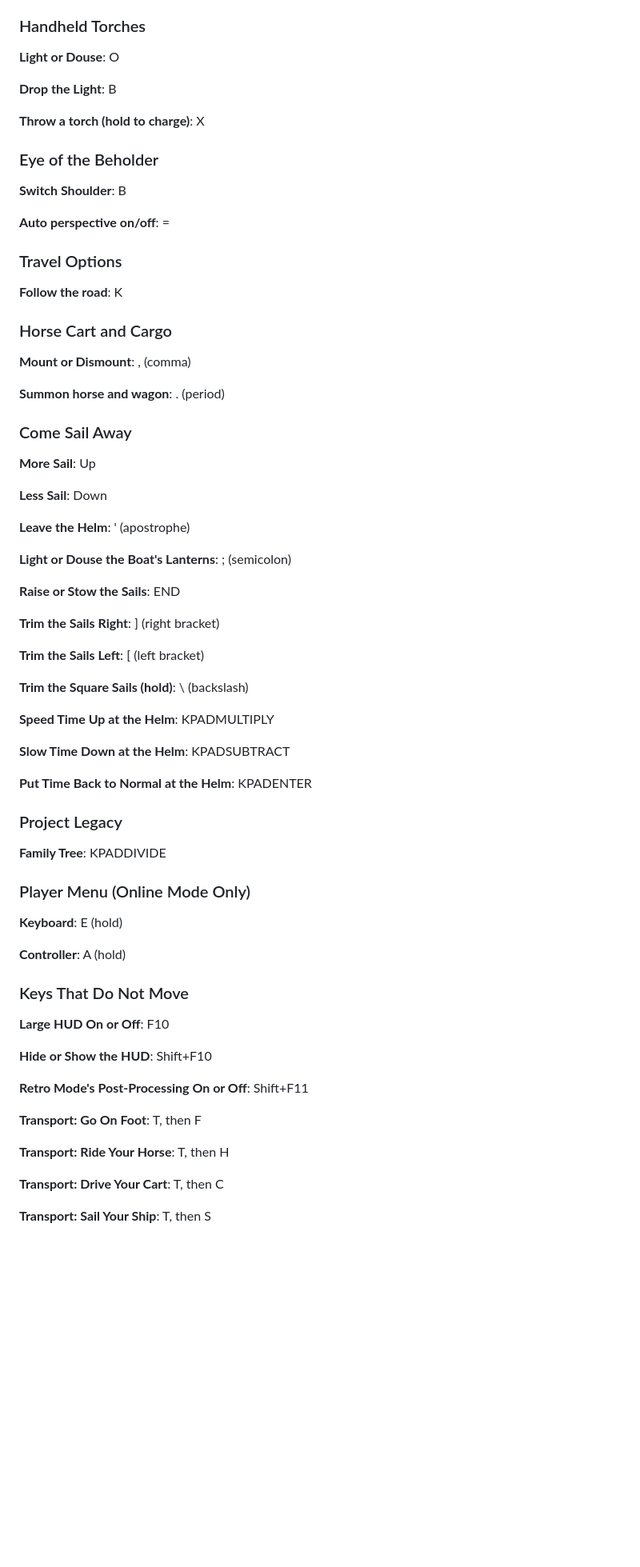
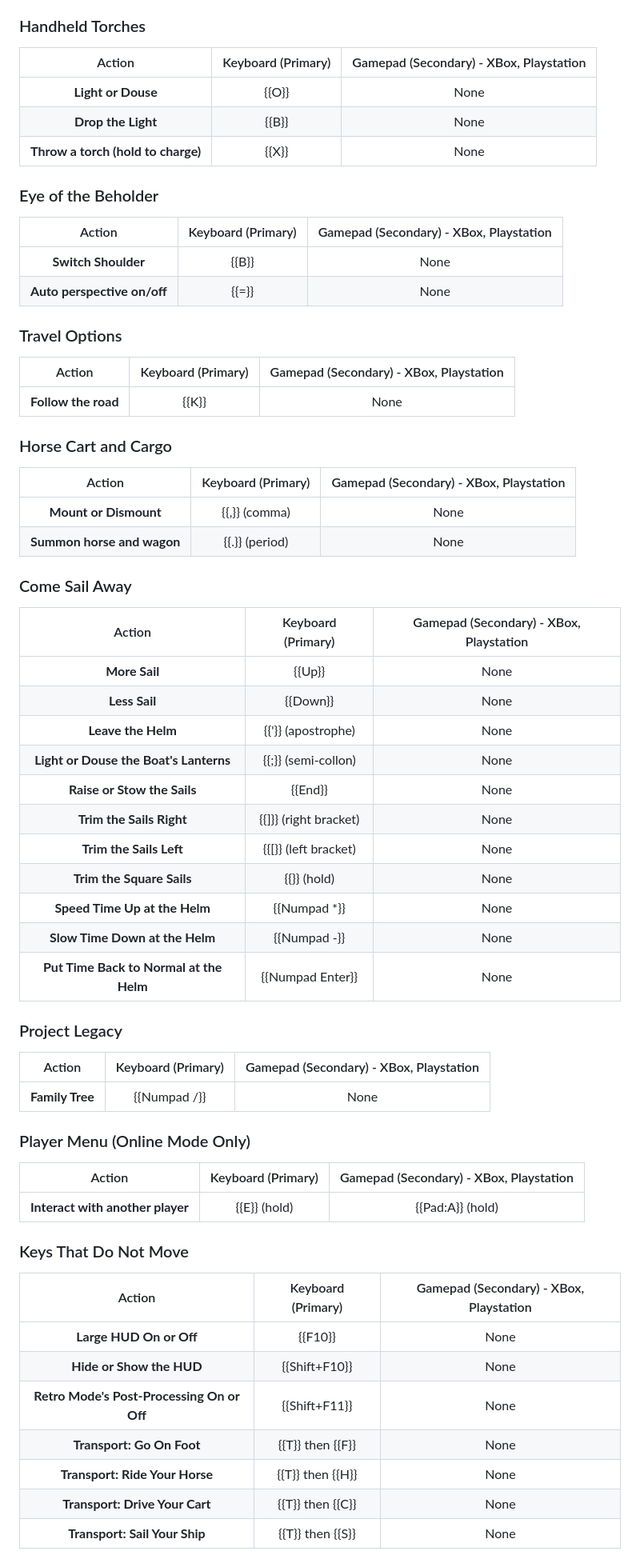
Before and after one commit to SylviaBun/udfop, a Markdown page: web/guide/controls.md, the part around one of its changes. Shown at 80% size. GitHub-like rendering; blank space fills up the shorter version.

```diff
--- a/web/guide/controls.md
+++ b/web/guide/controls.md
@@ -190,74 +144,68 @@ The following keybinds are as default in the most recent build of Daggerfall Onl
 
 ### Handheld Torches
 
-**Light or Douse**: O
-
-**Drop the Light**: B
-
-**Throw a torch (hold to charge)**: X
+| Action | Keyboard (Primary) | Gamepad (Secondary) - XBox, Playstation |
+|:---:|:---:|:---:|
+| **Light or Douse** | {{O}} | None |
+| **Drop the Light** | {{B}} | None |
+| **Throw a torch (hold to charge)** | {{X}} | None |
 
 ### Eye of the Beholder
 
-**Switch Shoulder**: B
-
-**Auto perspective on/off**: =
+| Action | Keyboard (Primary) | Gamepad (Secondary) - XBox, Playstation |
+|:---:|:---:|:---:|
+| **Switch Shoulder** | {{B}} | None |
+| **Auto perspective on/off** | {{=}} | None |
 
 ### Travel Options
 
-**Follow the road**: K
+| Action | Keyboard (Primary) | Gamepad (Secondary) - XBox, Playstation |
+|:---:|:---:|:---:|
+| **Follow the road** | {{K}} | None |
 
 ### Horse Cart and Cargo
 
-**Mount or Dismount**: , (comma)
-
-**Summon horse and wagon**: . (period)
+| Action | Keyboard (Primary) | Gamepad (Secondary) - XBox, Playstation |
+|:---:|:---:|:---:|
+| **Mount or Dismount** | {{,}} (comma) | None |
+| **Summon horse and wagon** | {{.}} (period) | None |
 
 ### Come Sail Away
 
-**More Sail**: Up
-
-**Less Sail**: Down
-
-**Leave the Helm**: ' (apostrophe)
-
-**Light or Douse the Boat's Lanterns**: ; (semicolon)
-
-**Raise or Stow the Sails**: END
-
-**Trim the Sails Right**: ] (right bracket)
-
-**Trim the Sails Left**: [ (left bracket)
-
-**Trim the Square Sails (hold)**: \ (backslash)
-
-**Speed Time Up at the Helm**: KPADMULTIPLY
-
-**Slow Time Down at the Helm**: KPADSUBTRACT
-
-**Put Time Back to Normal at the Helm**: KPADENTER
+| Action | Keyboard (Primary) | Gamepad (Secondary) - XBox, Playstation |
+|:---:|:---:|:---:|
+| **More Sail** | {{Up}} | None |
+| **Less Sail** | {{Down}} | None |
+| **Leave the Helm** | {{'}} (apostrophe) | None |
+| **Light or Douse the Boat's Lanterns** | {{;}} (semi-collon) | None |
+| **Raise or Stow the Sails** | {{End}} | None |
+| **Trim the Sails Right** | {{]}} (right bracket) | None |
+| **Trim the Sails Left** | {{[}} (left bracket) | None |
+| **Trim the Square Sails** | {{\}} (hold) | None |
+| **Speed Time Up at the Helm** | {{Numpad *}} | None |
+| **Slow Time Down at the Helm** | {{Numpad -}} | None |
+| **Put Time Back to Normal at the Helm** | {{Numpad Enter}} | None |
 
 ### Project Legacy
 
-**Family Tree**: KPADDIVIDE
+| Action | Keyboard (Primary) | Gamepad (Secondary) - XBox, Playstation |
+|:---:|:---:|:---:|
+| **Family Tree** | {{Numpad /}} | None |
 
 ### Player Menu (Online Mode Only)
 
-**Keyboard**: E (hold)
-
-**Controller**: A (hold)
+| Action | Keyboard (Primary) | Gamepad (Secondary) - XBox, Playstation |
+|:---:|:---:|:---:|
+| **Interact with another player** | {{E}} (hold) | {{Pad:A}} (hold) |
 
 ### Keys That Do Not Move
 
-**Large HUD On or Off**: F10
-
-**Hide or Show the HUD**: Shift+F10
-
-**Retro Mode's Post-Processing On or Off**: Shift+F11
-
-**Transport: Go On Foot**: T, then F
-
-**Transport: Ride Your Horse**: T, then H
-
-**Transport: Drive Your Cart**: T, then C
-
-**Transport: Sail Your Ship**: T, then S
+| Action | Keyboard (Primary) | Gamepad (Secondary) - XBox, Playstation |
+|:---:|:---:|:---:|
+| **Large HUD On or Off** | {{F10}} | None |
+| **Hide or Show the HUD** | {{Shift+F10}} | None |
+| **Retro Mode's Post-Processing On or Off** | {{Shift+F11}} | None |
+| **Transport: Go On Foot** | {{T}} then {{F}} | None |
+| **Transport: Ride Your Horse** | {{T}} then {{H}} | None |
+| **Transport: Drive Your Cart** | {{T}} then {{C}} | None |
+| **Transport: Sail Your Ship** | {{T}} then {{S}} | None |
```
Also changed, not shown: other parts of web/guide/controls.md (+102 -148 lines).
